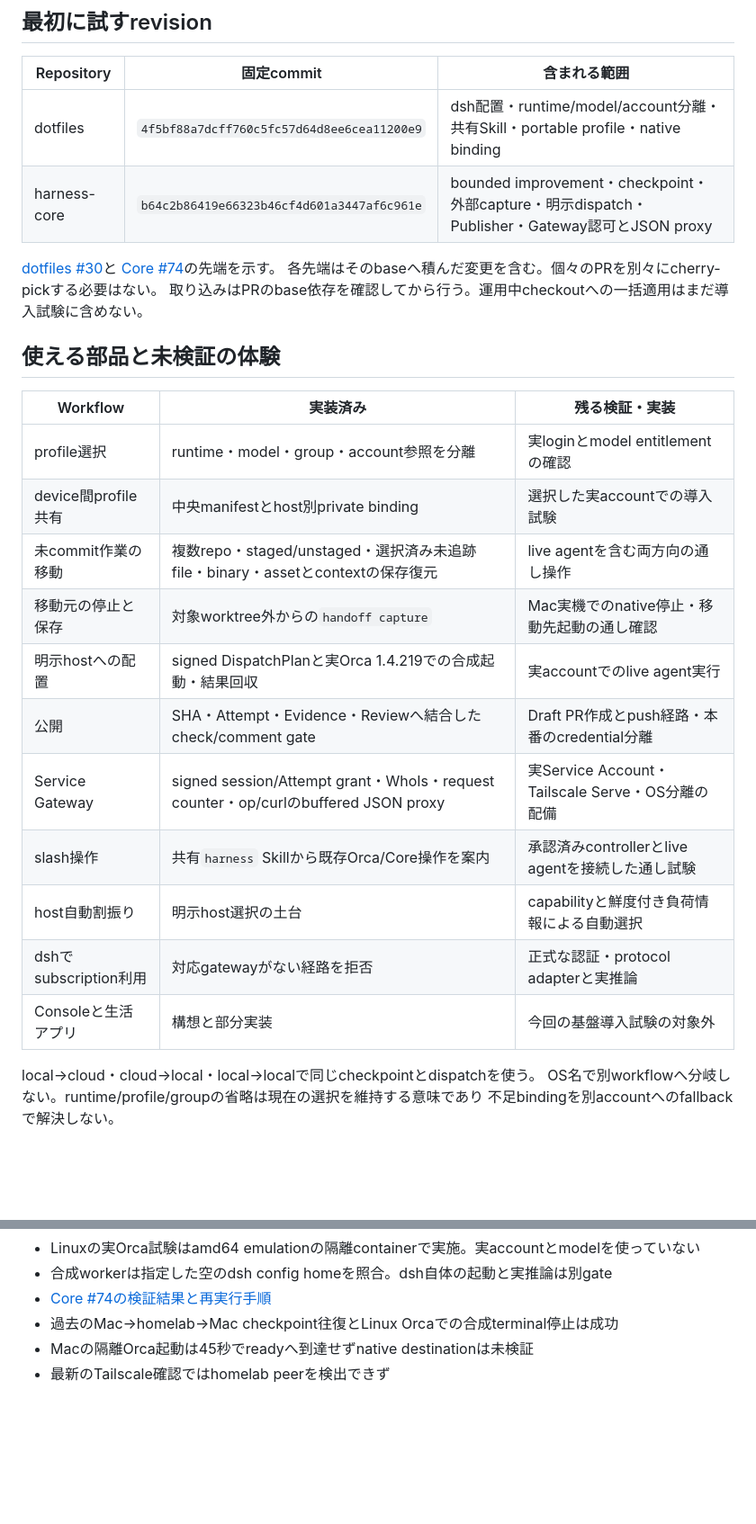
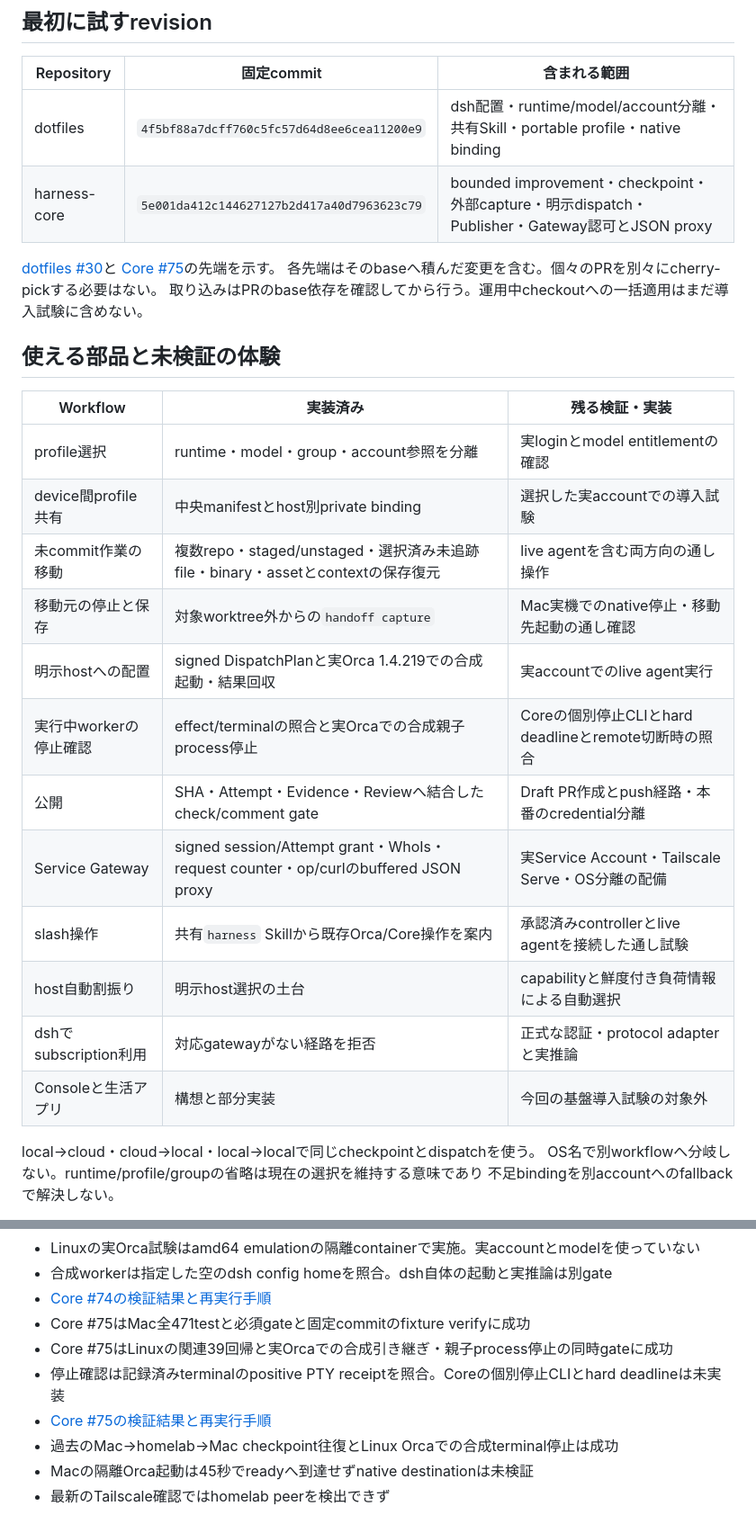
Before and after one commit to r1cA18/dotfiles, a Markdown page: docs/guides/harness-adoption.md, 2 parts joined by grey strips. Shown at 90% size. GitHub-like rendering; blank space fills up the shorter version.

```diff
--- a/docs/guides/harness-adoption.md
+++ b/docs/guides/harness-adoption.md
@@ -8,28 +8,29 @@
 | Repository   | 固定commit                                 | 含まれる範囲                                                                                   |
 | ------------ | ------------------------------------------ | ---------------------------------------------------------------------------------------------- |
 | dotfiles     | `4f5bf88a7dcff760c5fc57d64d8ee6cea11200e9` | dsh配置・runtime/model/account分離・共有Skill・portable profile・native binding                |
-| harness-core | `b64c2b86419e66323b46cf4d601a3447af6c961e` | bounded improvement・checkpoint・外部capture・明示dispatch・Publisher・Gateway認可とJSON proxy |
+| harness-core | `5e001da412c144627127b2d417a40d7963623c79` | bounded improvement・checkpoint・外部capture・明示dispatch・Publisher・Gateway認可とJSON proxy |
 
 [dotfiles #30](https://github.com/r1cA18/dotfiles/pull/30)と
-[Core #74](https://github.com/r1cA18/harness-core/pull/74)の先端を示す。
+[Core #75](https://github.com/r1cA18/harness-core/pull/75)の先端を示す。
 各先端はそのbaseへ積んだ変更を含む。個々のPRを別々にcherry-pickする必要はない。
 取り込みはPRのbase依存を確認してから行う。運用中checkoutへの一括適用はまだ導入試験に含めない。
 
 ## 使える部品と未検証の体験
 
-| Workflow              | 実装済み                                                                           | 残る検証・実装                                   |
-| --------------------- | ---------------------------------------------------------------------------------- | ------------------------------------------------ |
-| profile選択           | runtime・model・group・account参照を分離                                           | 実loginとmodel entitlementの確認                 |
-| device間profile共有   | 中央manifestとhost別private binding                                                | 選択した実accountでの導入試験                    |
-| 未commit作業の移動    | 複数repo・staged/unstaged・選択済み未追跡file・binary・assetとcontextの保存復元    | live agentを含む両方向の通し操作                 |
-| 移動元の停止と保存    | 対象worktree外からの`handoff capture`                                              | Mac実機でのnative停止・移動先起動の通し確認      |
-| 明示hostへの配置      | signed DispatchPlanと実Orca 1.4.219での合成起動・結果回収                          | 実accountでのlive agent実行                      |
-| 公開                  | SHA・Attempt・Evidence・Reviewへ結合したcheck/comment gate                         | Draft PR作成とpush経路・本番のcredential分離     |
-| Service Gateway       | signed session/Attempt grant・WhoIs・request counter・op/curlのbuffered JSON proxy | 実Service Account・Tailscale Serve・OS分離の配備 |
-| slash操作             | 共有`harness` Skillから既存Orca/Core操作を案内                                     | 承認済みcontrollerとlive agentを接続した通し試験 |
-| host自動割振り        | 明示host選択の土台                                                                 | capabilityと鮮度付き負荷情報による自動選択       |
-| dshでsubscription利用 | 対応gatewayがない経路を拒否                                                        | 正式な認証・protocol adapterと実推論             |
-| Consoleと生活アプリ   | 構想と部分実装                                                                     | 今回の基盤導入試験の対象外                       |
+| Workflow               | 実装済み                                                                           | 残る検証・実装                                       |
+| ---------------------- | ---------------------------------------------------------------------------------- | ---------------------------------------------------- |
+| profile選択            | runtime・model・group・account参照を分離                                           | 実loginとmodel entitlementの確認                     |
+| device間profile共有    | 中央manifestとhost別private binding                                                | 選択した実accountでの導入試験                        |
+| 未commit作業の移動     | 複数repo・staged/unstaged・選択済み未追跡file・binary・assetとcontextの保存復元    | live agentを含む両方向の通し操作                     |
+| 移動元の停止と保存     | 対象worktree外からの`handoff capture`                                              | Mac実機でのnative停止・移動先起動の通し確認          |
+| 明示hostへの配置       | signed DispatchPlanと実Orca 1.4.219での合成起動・結果回収                          | 実accountでのlive agent実行                          |
+| 実行中workerの停止確認 | effect/terminalの照合と実Orcaでの合成親子process停止                               | Coreの個別停止CLIとhard deadlineとremote切断時の照合 |
+| 公開                   | SHA・Attempt・Evidence・Reviewへ結合したcheck/comment gate                         | Draft PR作成とpush経路・本番のcredential分離         |
+| Service Gateway        | signed session/Attempt grant・WhoIs・request counter・op/curlのbuffered JSON proxy | 実Service Account・Tailscale Serve・OS分離の配備     |
+| slash操作              | 共有`harness` Skillから既存Orca/Core操作を案内                                     | 承認済みcontrollerとlive agentを接続した通し試験     |
+| host自動割振り         | 明示host選択の土台                                                                 | capabilityと鮮度付き負荷情報による自動選択           |
+| dshでsubscription利用  | 対応gatewayがない経路を拒否                                                        | 正式な認証・protocol adapterと実推論                 |
+| Consoleと生活アプリ    | 構想と部分実装                                                                     | 今回の基盤導入試験の対象外                           |
 
 local→cloud・cloud→local・local→localで同じcheckpointとdispatchを使う。
 OS名で別workflowへ分岐しない。runtime/profile/groupの省略は現在の選択を維持する意味であり
@@ -75,6 +77,10 @@ step 3の通しgateは[Coreの手順](https://github.com/r1cA18/harness-core/blo
 - Linuxの実Orca試験はamd64 emulationの隔離containerで実施。実accountとmodelを使っていない
 - 合成workerは指定した空のdsh config homeを照合。dsh自体の起動と実推論は別gate
 - [Core #74の検証結果と再実行手順](https://github.com/r1cA18/harness-core/pull/74)
+- Core #75はMac全471testと必須gateと固定commitのfixture verifyに成功
+- Core #75はLinuxの関連39回帰と実Orcaでの合成引き継ぎ・親子process停止の同時gateに成功
+- 停止確認は記録済みterminalのpositive PTY receiptを照合。Coreの個別停止CLIとhard deadlineは未実装
+- [Core #75の検証結果と再実行手順](https://github.com/r1cA18/harness-core/pull/75)
 - 過去のMac→homelab→Mac checkpoint往復とLinux Orcaでの合成terminal停止は成功
 - Macの隔離Orca起動は45秒でreadyへ到達せずnative destinationは未検証
 - 最新のTailscale確認ではhomelab peerを検出できず
```
Also changed, not shown: other parts of docs/guides/harness-adoption.md (+9 -8 lines), docs/research/harness-native-profile-progress-2026-10-24.md (+16 -0 lines).
